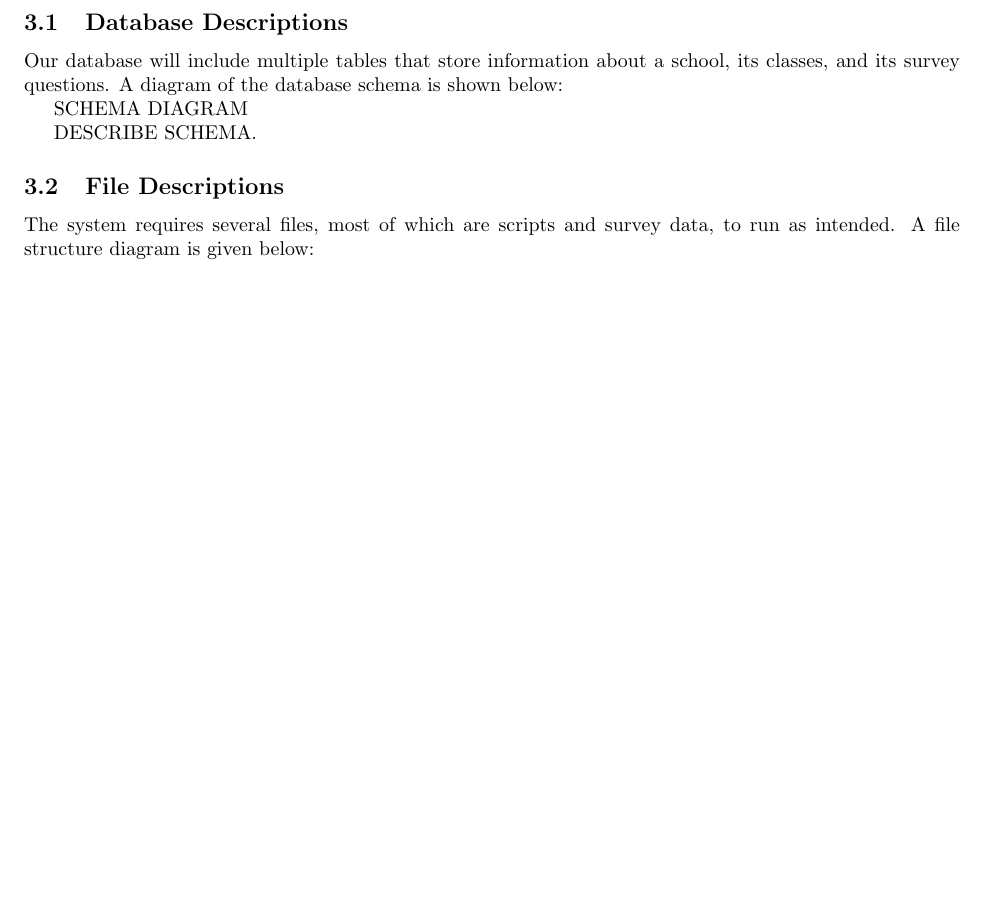
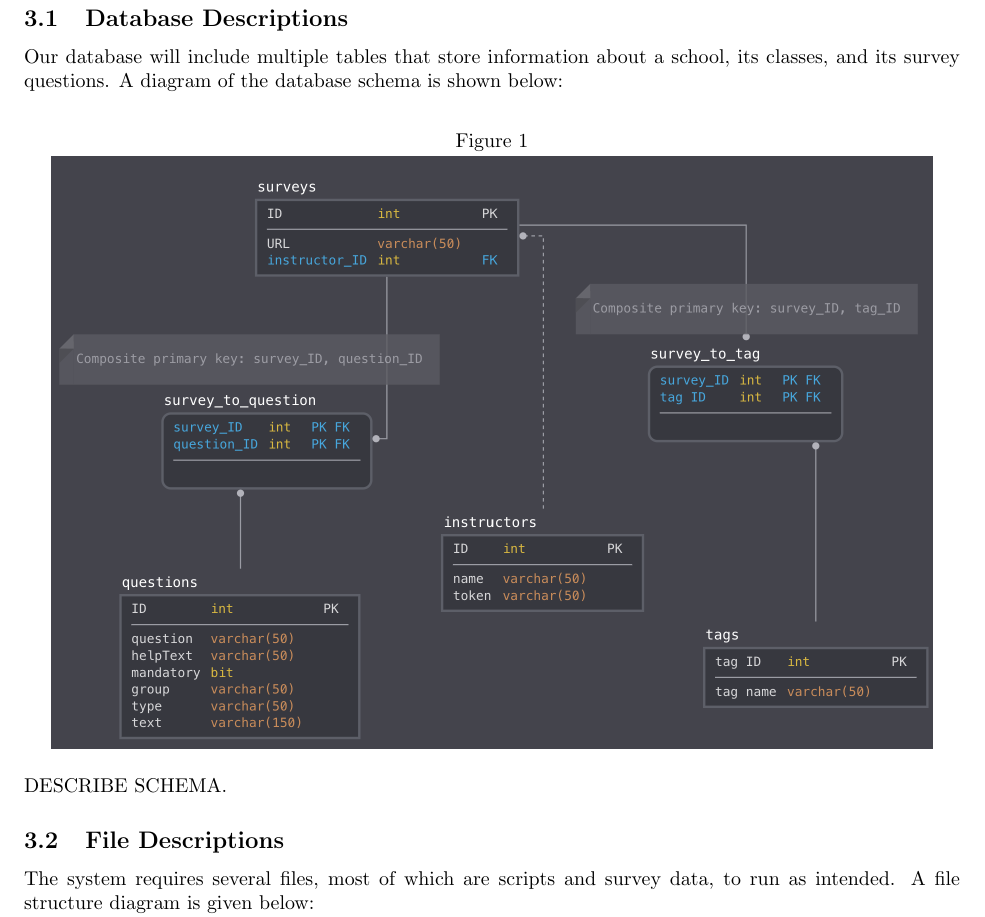
Before and after one commit to stanleysmall/capstone, a LaTeX document (documents/sdd.tex): part of page 3 of 7 before the commit and part of page 4 of 8 after it, cut so that both start at the same text, the shorter picture padded with empty space. Compiled offline with pdfLaTeX.

Commit message:
Added the schema diagram

```diff
--- a/documents/sdd.tex
+++ b/documents/sdd.tex
@@ -77,8 +79,10 @@ DESCRIBE EACH COMPONENT.
 
 Our database will include multiple tables that store information about a school, its classes, and its survey questions. A diagram of the database schema is shown below:
 
-SCHEMA DIAGRAM
-
+\begin{center}
+\captionof{figure}{}
+{\includegraphics[scale=.5]{images/schema_diagram.png}}
+\end{center}
 DESCRIBE SCHEMA.
 
 \subsection{File Descriptions}
```
Also changed, not shown: documents/sdd.tex (2 more changed lines).
